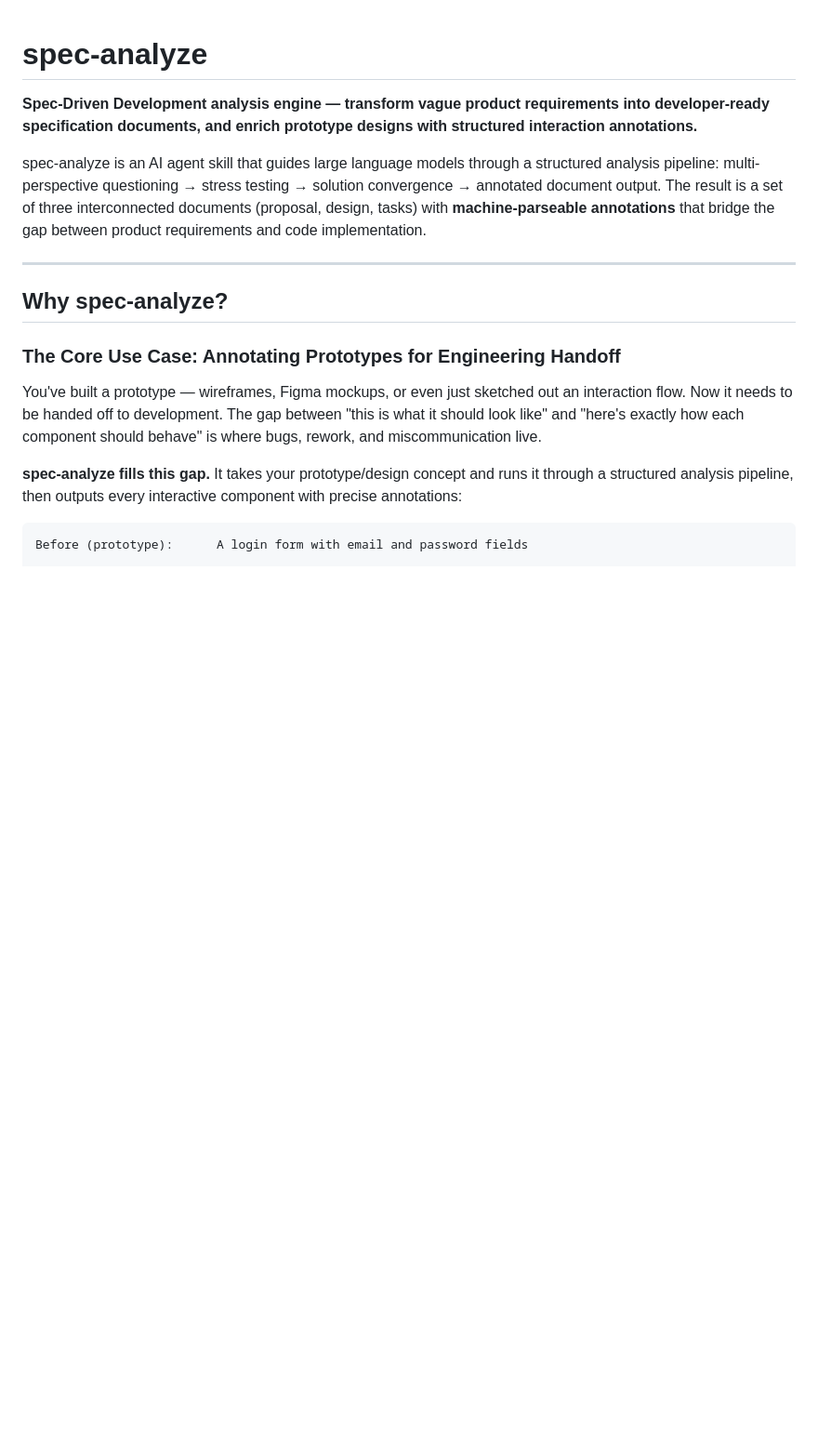
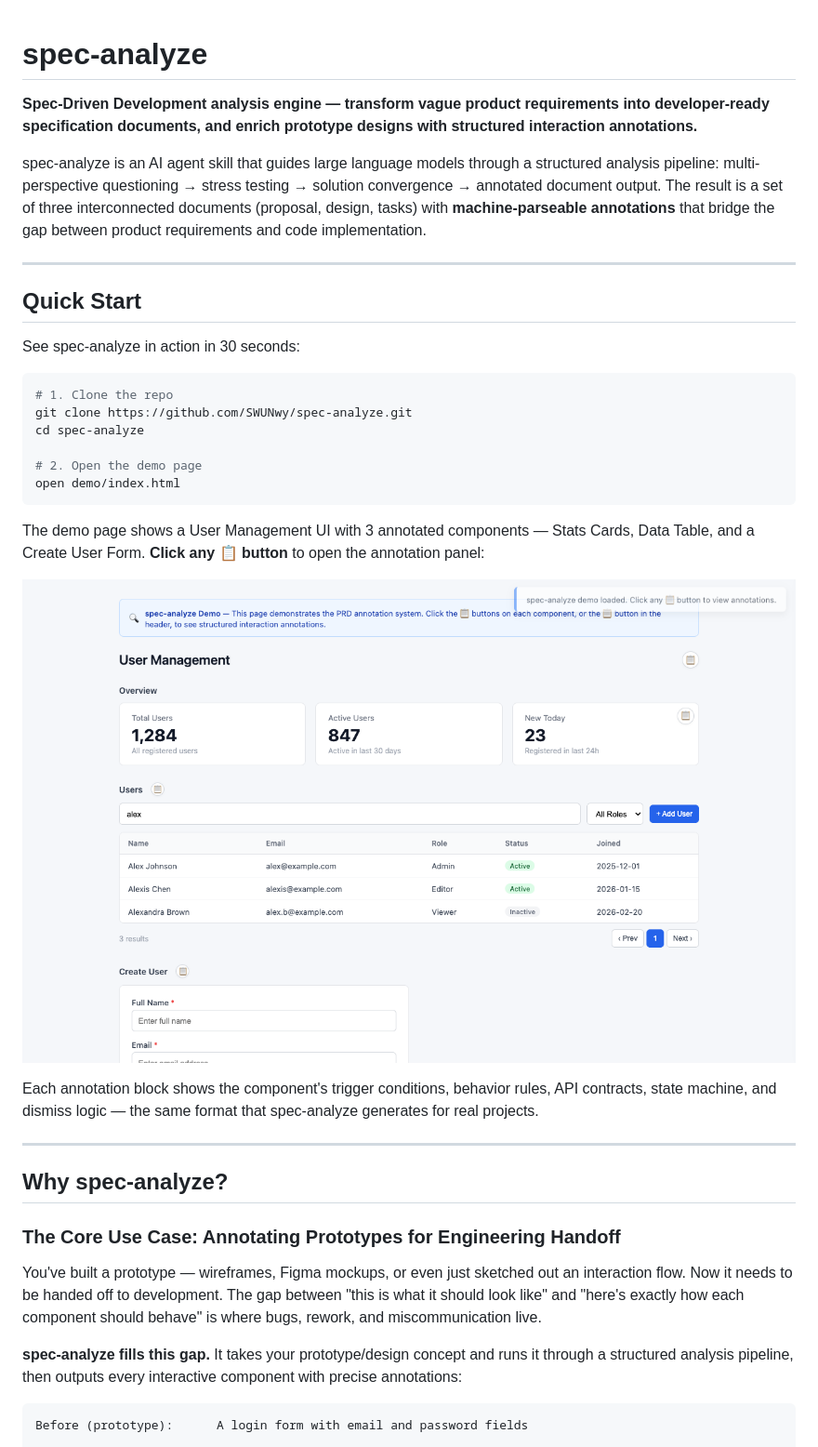
Before and after one commit to SWUNwy/spec-analyze, a Markdown page: README.md, the part around the change. Shown at 93% size. Drawn GitHub-style; pictures changed too: demo/screenshot-panel.png (added); blank space fills up the shorter version.

````diff
--- a/README.md
+++ b/README.md
@@ -3,6 +3,27 @@
 **Spec-Driven Development analysis engine — transform vague product requirements into developer-ready specification documents, and enrich prototype designs with structured interaction annotations.**
 
 spec-analyze is an AI agent skill that guides large language models through a structured analysis pipeline: multi-perspective questioning → stress testing → solution convergence → annotated document output. The result is a set of three interconnected documents (proposal, design, tasks) with **machine-parseable annotations** that bridge the gap between product requirements and code implementation.
+
+---
+
+## Quick Start
+
+See spec-analyze in action in 30 seconds:
+
+```bash
+# 1. Clone the repo
+git clone https://github.com/SWUNwy/spec-analyze.git
+cd spec-analyze
+
+# 2. Open the demo page
+open demo/index.html
+```
+
+The demo page shows a User Management UI with 3 annotated components — Stats Cards, Data Table, and a Create User Form. **Click any 📋 button** to open the annotation panel:
+
+![spec-analyze demo — annotation panel open](demo/screenshot-panel.png)
+
+Each annotation block shows the component's trigger conditions, behavior rules, API contracts, state machine, and dismiss logic — the same format that spec-analyze generates for real projects.
 
 ---
 
````
Also changed, not shown: demo/screenshot-full.png (added), 1 other file.
